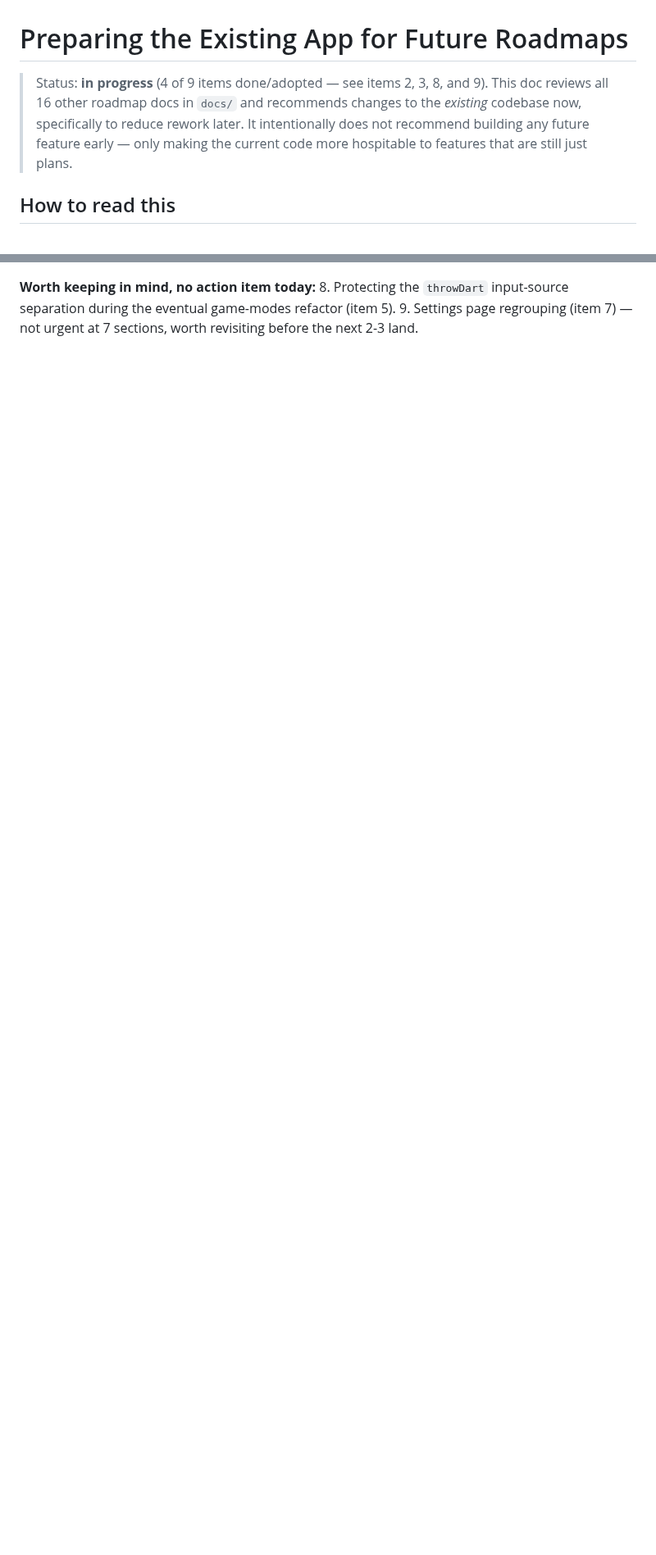
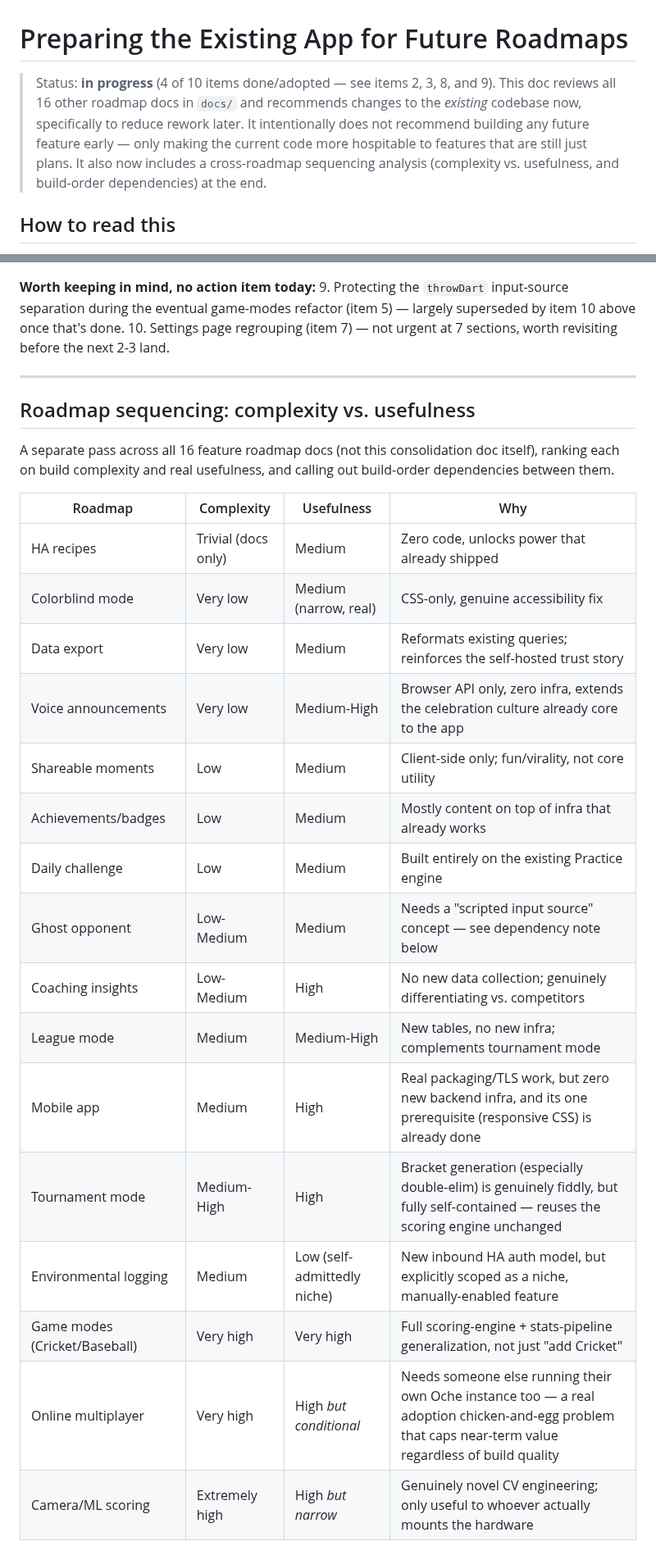
Before and after one commit to brownbe1992/oche, a Markdown page: docs/existing-app-prep-roadmap.md, 2 parts joined by grey strips. Shown at 82% size. Drawn GitHub-style; blank space fills up the shorter version.

```diff
--- a/docs/existing-app-prep-roadmap.md
+++ b/docs/existing-app-prep-roadmap.md
@@ -1,10 +1,11 @@
 # Preparing the Existing App for Future Roadmaps
 
-> Status: **in progress** (4 of 9 items done/adopted — see items 2, 3, 8, and 9). This doc reviews all 16
+> Status: **in progress** (4 of 10 items done/adopted — see items 2, 3, 8, and 9). This doc reviews all 16
 > other roadmap docs in `docs/` and recommends changes to the *existing* codebase now,
 > specifically to reduce rework later. It intentionally does not recommend building
 > any future feature early — only making the current code more hospitable to features
-> that are still just plans.
+> that are still just plans. It also now includes a cross-roadmap sequencing analysis
+> (complexity vs. usefulness, and build-order dependencies) at the end.
 
 ## How to read this
 
@@ -258,6 +290,34 @@ un-learn later:**
 
 **Worth keeping in mind, no action item today:**
-8. Protecting the `throwDart` input-source separation during the eventual game-modes
-   refactor (item 5).
-9. Settings page regrouping (item 7) — not urgent at 7 sections, worth revisiting
-   before the next 2-3 land.
+9. Protecting the `throwDart` input-source separation during the eventual game-modes
+   refactor (item 5) — largely superseded by item 10 above once that's done.
+10. Settings page regrouping (item 7) — not urgent at 7 sections, worth revisiting
+    before the next 2-3 land.
+
+---
+
+## Roadmap sequencing: complexity vs. usefulness
+
+A separate pass across all 16 feature roadmap docs (not this consolidation doc
+itself), ranking each on build complexity and real usefulness, and calling out
+build-order dependencies between them.
+
+| Roadmap | Complexity | Usefulness | Why |
+|---|---|---|---|
+| HA recipes | Trivial (docs only) | Medium | Zero code, unlocks power that already shipped |
+| Colorblind mode | Very low | Medium (narrow, real) | CSS-only, genuine accessibility fix |
+| Data export | Very low | Medium | Reformats existing queries; reinforces the self-hosted trust story |
+| Voice announcements | Very low | Medium-High | Browser API only, zero infra, extends the celebration culture already core to the app |
+| Shareable moments | Low | Medium | Client-side only; fun/virality, not core utility |
+| Achievements/badges | Low | Medium | Mostly content on top of infra that already works |
+| Daily challenge | Low | Medium | Built entirely on the existing Practice engine |
+| Ghost opponent | Low-Medium | Medium | Needs a "scripted input source" concept — see dependency note below |
+| Coaching insights | Low-Medium | High | No new data collection; genuinely differentiating vs. competitors |
+| League mode | Medium | Medium-High | New tables, no new infra; complements tournament mode |
+| Mobile app | Medium | High | Real packaging/TLS work, but zero new backend infra, and its one prerequisite (responsive CSS) is already done |
+| Tournament mode | Medium-High | High | Bracket generation (especially double-elim) is genuinely fiddly, but fully self-contained — reuses the scoring engine unchanged |
+| Environmental logging | Medium | Low (self-admittedly niche) | New inbound HA auth model, but explicitly scoped as a niche, manually-enabled feature |
+| Game modes (Cricket/Baseball) | Very high | Very high | Full scoring-engine + stats-pipeline generalization, not just "add Cricket" |
+| Online multiplayer | Very high | High *but conditional* | Needs someone else running their own Oche instance too — a real adoption chicken-and-egg problem that caps near-term value regardless of build quality |
+| Camera/ML scoring | Extremely high | High *but narrow* | Genuinely novel CV engineering; only useful to whoever actually mounts the hardware |
+
```
Also changed, not shown: other parts of docs/existing-app-prep-roadmap.md (+55 -3 lines).
